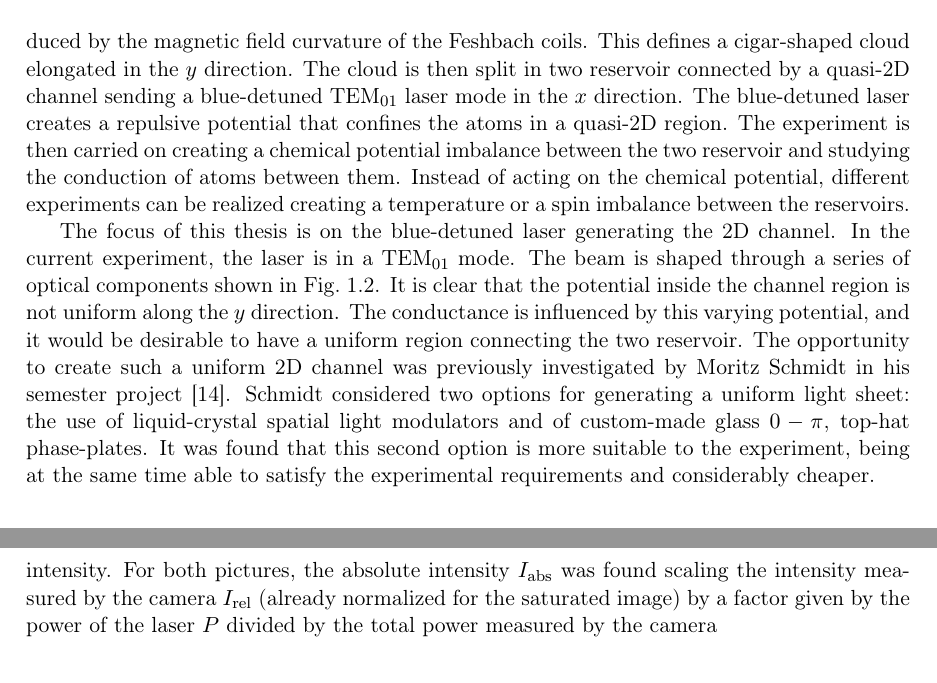
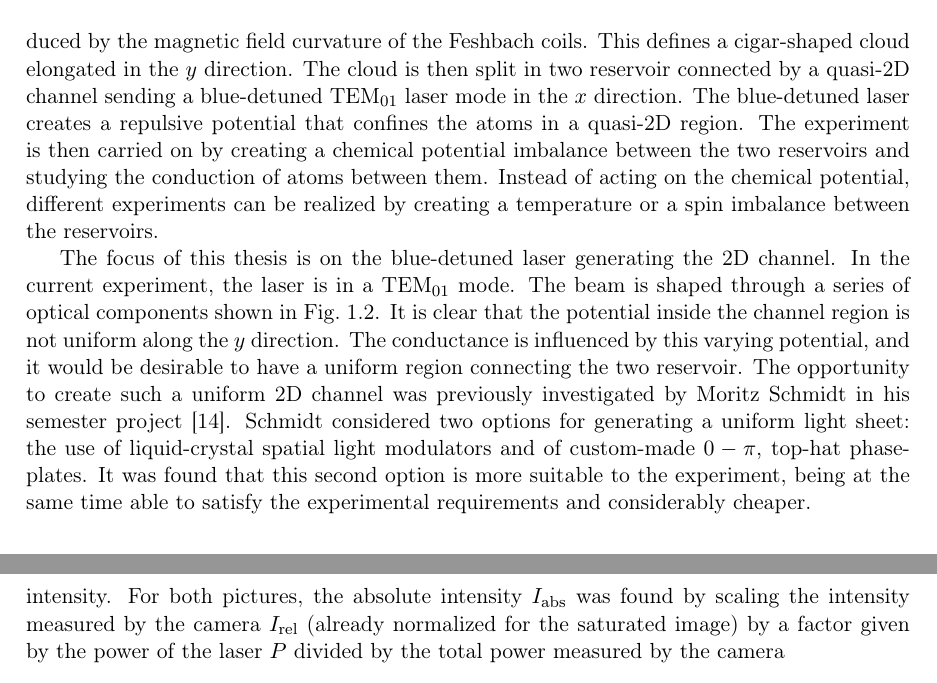
Before and after one commit to nicmontalti/PhasePlate, a LaTeX thesis (Montalti_Phaseplate.tex, which reads chapters/chapter_1/introduction.tex, chapters/chapter_3/characterization.tex): two parts of pages 6 and 25 of 38, joined at a grey line, cut so that both start at the same text. Compiled offline with pdfLaTeX.

Commit message:
Updates from Overleaf

```diff
--- a/chapters/chapter_1/introduction.tex
+++ b/chapters/chapter_1/introduction.tex
@@ -24,9 +24,9 @@ use of the interference pattern of overlapping laser beams \cite{bloch2008}. It
 
 Transport experiments study the transport properties of particles moving from one reservoir to another. With an experiment of this kind, Krinner \emph{et al.} were able to observe  quantized conductance in the transport of neutral atoms driven by a chemical potential bias \cite{krinner2015}. Their experiment let them investigate
 quantum conductors with wide control over the channel
-geometry and the reservoir properties, such as interaction strength, size and thermalization rate. The basic setup of the experiment is shown in \cref{fig:lithium_apparatus}. A cloud of atoms is radially trapped with a dipole trap realized with a red-detuned laser. Along the $y$ axis the confinement is produced by the magnetic field curvature of the Feshbach coils. This defines a cigar-shaped cloud elongated in the $y$ direction. The cloud is then split in two reservoir connected by a quasi-2D channel sending a blue-detuned $\text{TEM}_{01}$ laser mode in the $x$ direction. The blue-detuned laser creates a repulsive potential that confines the atoms in a quasi-2D region. The experiment is then carried on creating a chemical potential imbalance between the two reservoir and studying the conduction of atoms between them. Instead of acting on the chemical potential, different experiments can be realized creating a temperature or a spin imbalance between the reservoirs.
+geometry and the reservoir properties, such as interaction strength, size and thermalization rate. The basic setup of the experiment is shown in \cref{fig:lithium_apparatus}. A cloud of atoms is radially trapped with a dipole trap realized with a red-detuned laser. Along the $y$ axis the confinement is produced by the magnetic field curvature of the Feshbach coils. This defines a cigar-shaped cloud elongated in the $y$ direction. The cloud is then split in two reservoir connected by a quasi-2D channel sending a blue-detuned $\text{TEM}_{01}$ laser mode in the $x$ direction. The blue-detuned laser creates a repulsive potential that confines the atoms in a quasi-2D region. The experiment is then carried on by creating a chemical potential imbalance between the two reservoirs and studying the conduction of atoms between them. Instead of acting on the chemical potential, different experiments can be realized by creating a temperature or a spin imbalance between the reservoirs.
 
-The focus of this thesis is on the blue-detuned laser generating the 2D channel. In the current experiment, the laser is in a $\text{TEM}_{01}$ mode. The beam is shaped through a series of optical components shown in \cref{fig:beam_shaper}. It is clear that the potential inside the channel region is not uniform along the $y$ direction. The conductance is influenced by this varying potential, and it would be desirable to have a uniform region connecting the two reservoir. The opportunity to create such a uniform 2D channel was previously investigated by Moritz Schmidt in his semester project \cite{schmidt2021}. Schmidt considered two options for generating a uniform light sheet: the use of liquid-crystal spatial light modulators and of custom-made glass $0-\pi$, top-hat phase-plates. It was found that this second option is more suitable to the experiment, being at the same time  able to satisfy the experimental requirements and considerably cheaper.
+The focus of this thesis is on the blue-detuned laser generating the 2D channel. In the current experiment, the laser is in a $\text{TEM}_{01}$ mode. The beam is shaped through a series of optical components shown in \cref{fig:beam_shaper}. It is clear that the potential inside the channel region is not uniform along the $y$ direction. The conductance is influenced by this varying potential, and it would be desirable to have a uniform region connecting the two reservoir. The opportunity to create such a uniform 2D channel was previously investigated by Moritz Schmidt in his semester project \cite{schmidt2021}. Schmidt considered two options for generating a uniform light sheet: the use of liquid-crystal spatial light modulators and of custom-made $0-\pi$, top-hat phase-plates. It was found that this second option is more suitable to the experiment, being at the same time  able to satisfy the experimental requirements and considerably cheaper.
 
 \begin{figure}
     \includegraphics[width=\textwidth]{chapters/chapter_1/figures/beam_shaper.png}
--- a/chapters/chapter_3/characterization.tex
+++ b/chapters/chapter_3/characterization.tex
@@ -234,7 +234,7 @@ To saturate the picture, we increased the exposure time. Taking note of both the
     I_\text{s}^\text{norm} = \frac{\tau_\text{ns}}{\tau_\text{s}} I_\text{s}
 \end{equation}
 where $\tau_\text{ns/s}$ are respectively the exposure time of the non-saturated and saturated pictures, $I_\text{s}$ the intensity measured by the camera for the saturated picture and $I_\text{s}^\text{norm}$ the normalized intensity.
-For both pictures, the absolute intensity $I_\text{abs}$ was found scaling the intensity measured by the camera $I_\text{rel}$ (already normalized for the saturated image) by a factor given by the power of the laser $P$ divided by the total power measured by the camera
+For both pictures, the absolute intensity $I_\text{abs}$ was found by scaling the intensity measured by the camera $I_\text{rel}$ (already normalized for the saturated image) by a factor given by the power of the laser $P$ divided by the total power measured by the camera
 \begin{equation}
     I_\text{abs}(y,z) = P\frac{I_\text{rel}(y,z)}{
         \int \differential y' \differential z' I_\text{rel}(y',z')}
```
Also changed, not shown: chapters/chapter_2/spatial_light_modulation.tex (+2 -2 lines).
